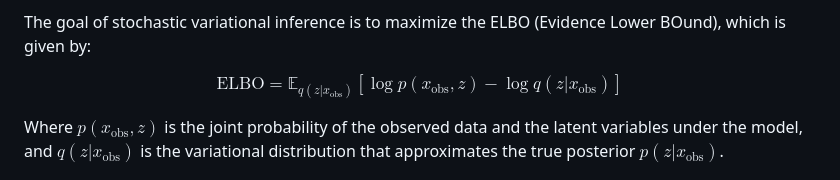
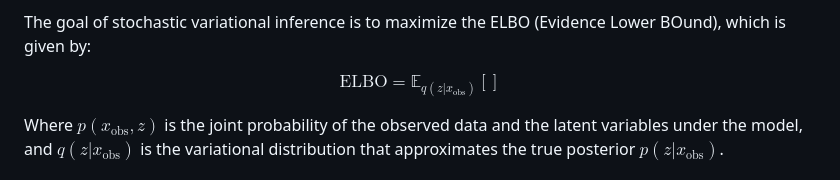
Before and after one commit to lachlanchen/cellist, a Markdown page: LazealCellist Documentation.md, the part around the change. Rendered like a GitHub page.

Commit message:
fix documentation

```diff
--- a/LazealCellist Documentation.md
+++ b/LazealCellist Documentation.md
@@ -82,7 +82,7 @@ Where $p_{\text{pres}}(x_{\text{obs}})$, $\mu_{\text{where}}(x_{\text{obs}})$, $
 The goal of stochastic variational inference is to maximize the ELBO (Evidence Lower BOund), which is given by:
 
 $$
-\text{ELBO} = \mathbb{E}_{q(z|x_{\text{obs}})}[\log p(x_{\text{obs}}, z) - \log q(z|x_{\text{obs}})]
+\text{ELBO} = \mathbb{E}_{q(z|x_{\text{obs}})}[]
 $$
 
 
```
